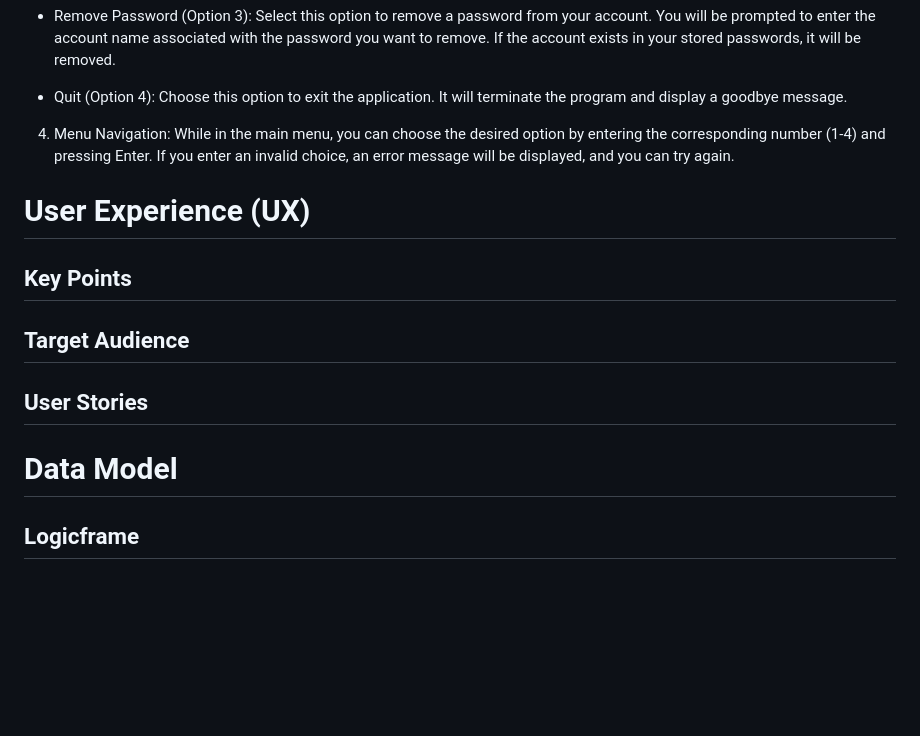
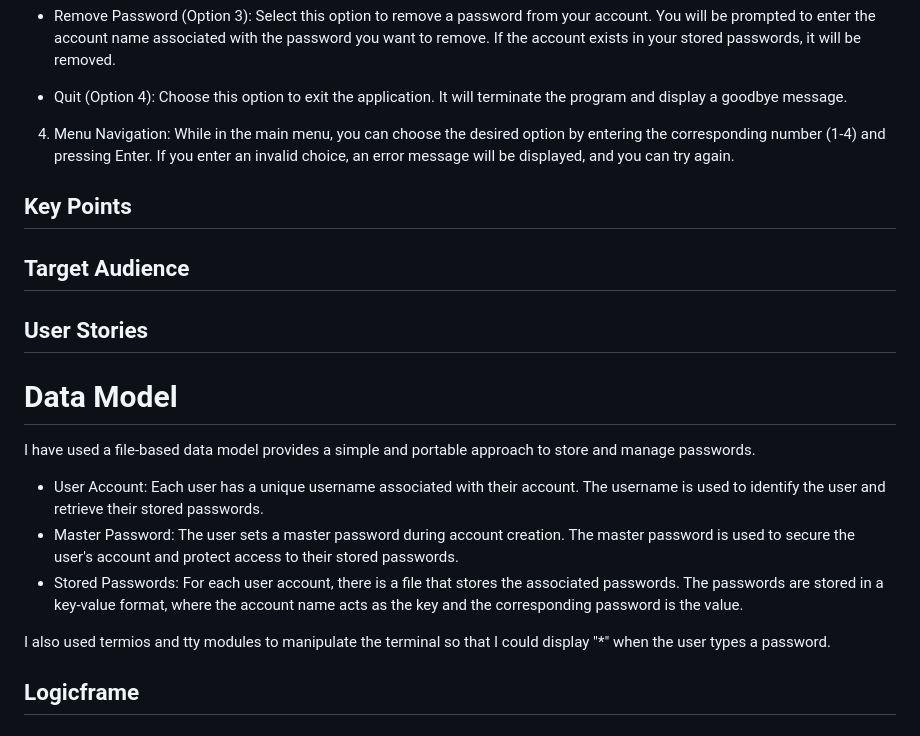
Before and after one commit to jflets/LockBox, a Markdown page: README.md, the part around the change. Drawn GitHub-style; blank space fills up the shorter version.

Commit message:
Add content to data model in README.md

```diff
--- a/README.md
+++ b/README.md
@@ -20,8 +20,6 @@ LockBox is an advanced password management application built to securely store a
 
 4.  Menu Navigation: While in the main menu, you can choose the desired option by entering the corresponding number (1-4) and pressing Enter. If you enter an invalid choice, an error message will be displayed, and you can try again.
 
-# User Experience (UX)
-
 ## Key Points
 
 ## Target Audience
@@ -29,6 +27,14 @@ LockBox is an advanced password management application built to securely store a
 ## User Stories
 
 # Data Model
+
+I have used a file-based data model provides a simple and portable approach to store and manage passwords.
+
+- User Account: Each user has a unique username associated with their account. The username is used to identify the user and retrieve their stored passwords.
+- Master Password: The user sets a master password during account creation. The master password is used to secure the user's account and protect access to their stored passwords.
+- Stored Passwords: For each user account, there is a file that stores the associated passwords. The passwords are stored in a key-value format, where the account name acts as the key and the corresponding password is the value.
+
+I also used termios and tty modules to manipulate the terminal so that I could display "\*" when the user types a password.
 
 ## Logicframe
 
```
